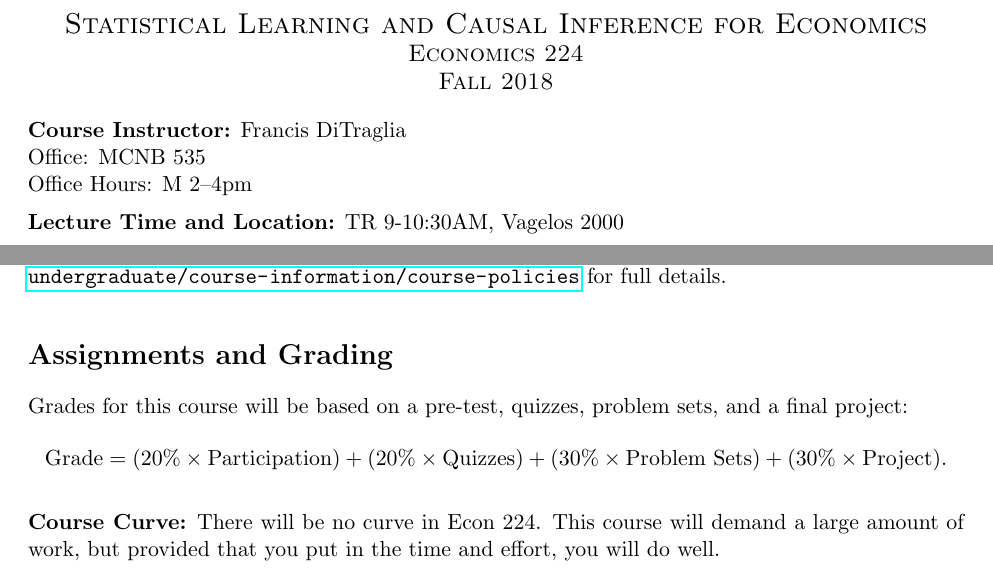
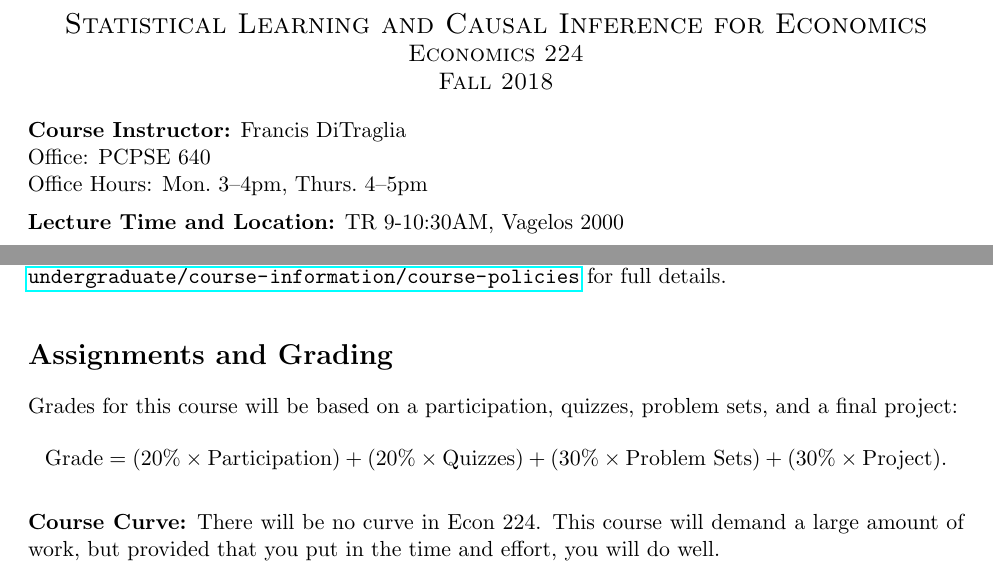
Before and after one commit to fditraglia/econ224, a LaTeX document (syllabus/syllabus.tex): two parts of pages 1 and 2 of 4, joined at a grey line, cut so that both start at the same text. Compiled offline with pdfLaTeX.

Commit message:
fix errors: there is no pre-test, my office has moved, my office hours have changed

```diff
--- a/syllabus/syllabus.tex
+++ b/syllabus/syllabus.tex
@@ -56,8 +56,8 @@ Fall 2018
 \normalsize
 
 \noindent \textbf{Course Instructor:} Francis DiTraglia \\
-Office: MCNB 535\\
-Office Hours: M 2--4pm
+Office: PCPSE 640\\
+Office Hours: Mon.\ 3--4pm, Thurs.\ 4--5pm
 
 \medskip
 
@@ -198,7 +198,7 @@ See: \url{https://economics.sas.upenn.edu/undergraduate/course-information/cours
 \medskip
 
 \section*{Assignments and Grading}
-Grades for this course will be based on a pre-test, quizzes, problem sets, and a final project:
+Grades for this course will be based on a participation, quizzes, problem sets, and a final project:
 	\begin{equation*}
 	\begin{split}
     \mbox{Grade} = (20\% \times \mbox{Participation})  + (20\% \times \mbox{Quizzes}) + (30\% \times \mbox{Problem Sets}) +  (30\% \times \mbox{Project}).
```
Also changed, not shown: syllabus/syllabus.pdf, syllabus/syllabus.tex (2 more changed lines).
